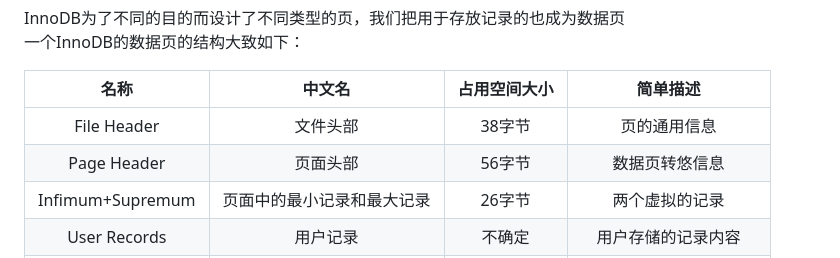
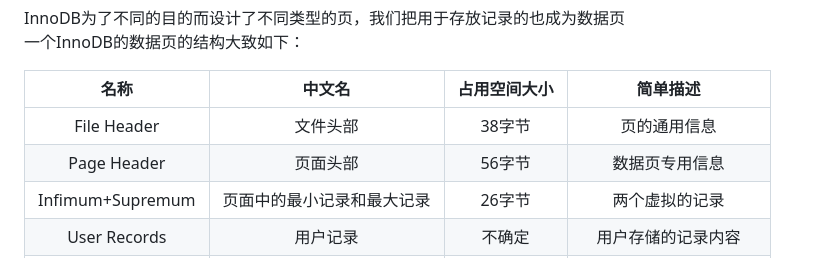
Before and after one commit to Andy-Sebastian/andy-sebastian.github.io, a Markdown page: docs/MySQL.md, the part around the change. Rendered like a GitHub page.

Commit message:
fix text bug

```diff
--- a/docs/MySQL.md
+++ b/docs/MySQL.md
@@ -164,7 +164,7 @@ InnoDB为了不同的目的而设计了不同类型的页，我们把用于存
 | 名称                  | 中文名 | 占用空间大小 | 简单描述|
 |      :------:         | :------: | :------: | :------: |
 |    File Header        | 文件头部 | 38字节 | 页的通用信息 |
-|    Page Header        | 页面头部 | 56字节 | 数据页转悠信息 |
+|    Page Header        | 页面头部 | 56字节 | 数据页专用信息 |
 |    Infimum+Supremum   | 页面中的最小记录和最大记录 | 26字节 | 两个虚拟的记录 |
 |    User Records       | 用户记录 | 不确定 | 用户存储的记录内容 |
 |    Free Space         | 空闲记录 | 不确定 | 页中尚未使用的空间 |
```
